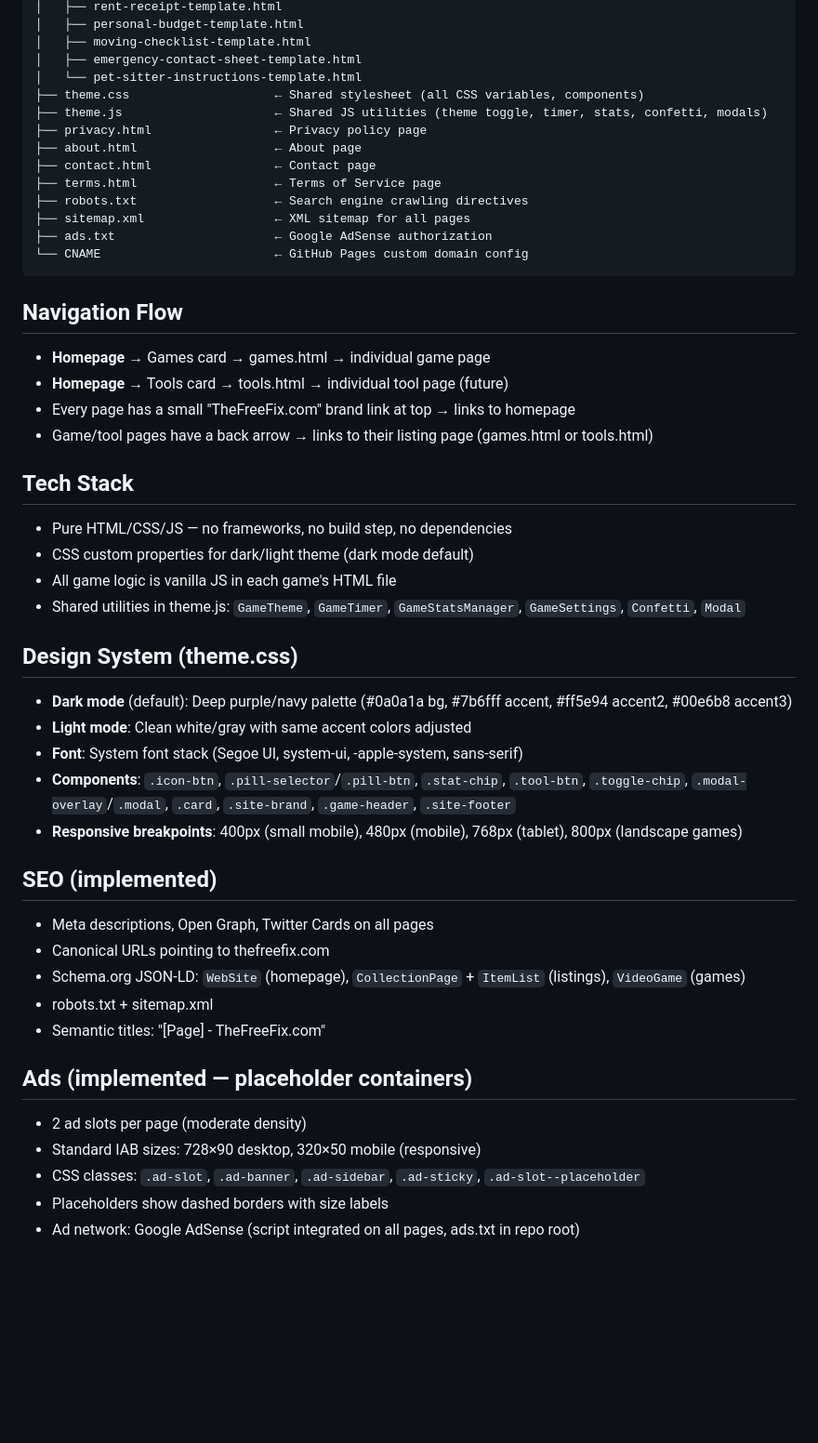
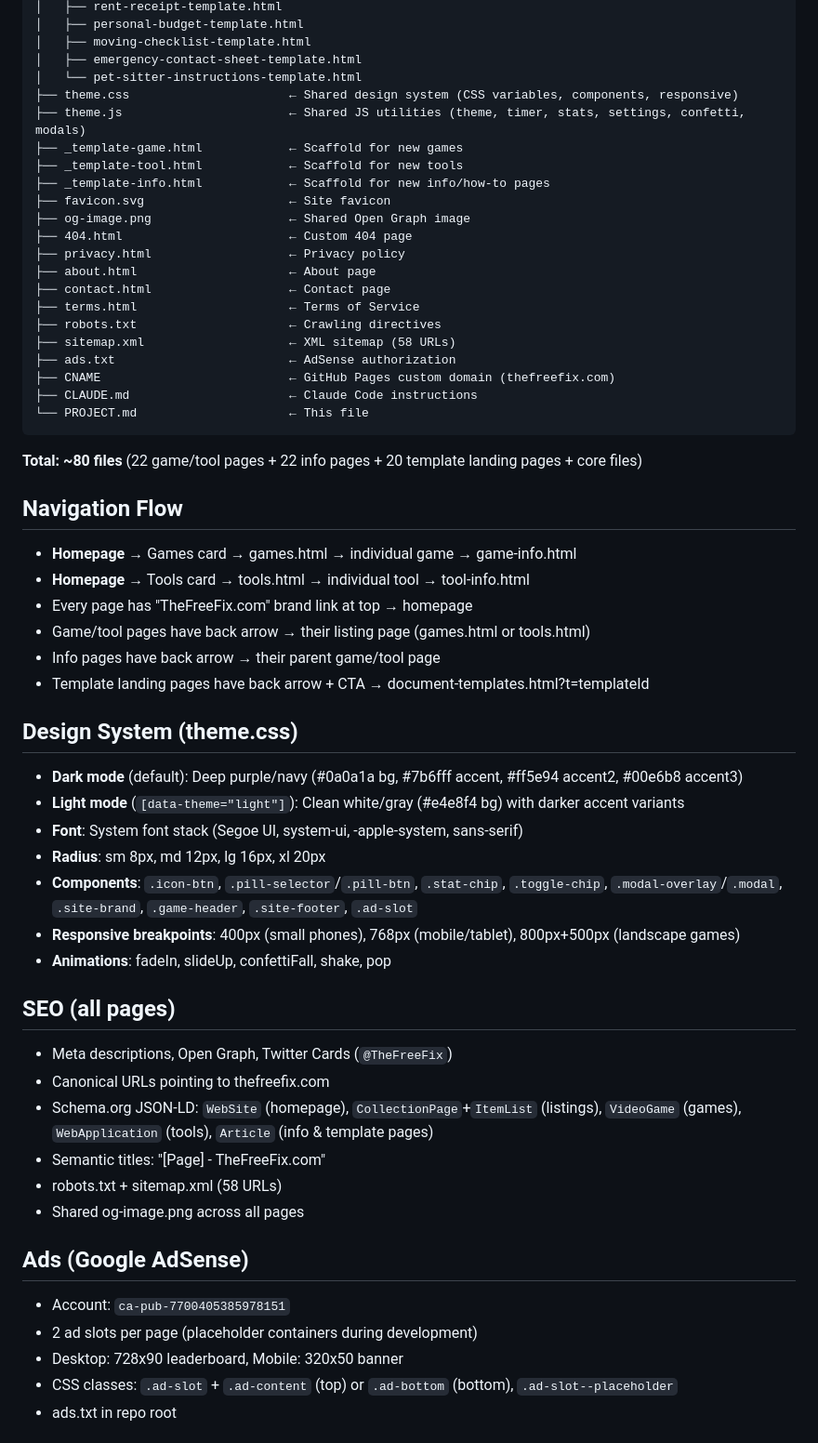
Before and after one commit to diegofivefive/game-arcade, a Markdown page: PROJECT.md, the part around one of its changes. Shown at 93% size. Drawn GitHub-style; blank space fills up the shorter version.

Commit message:
Update CLAUDE.md and PROJECT.md — fix dev path, remove duplication, add missing files
Co-Authored-By: Claude Opus 4.6 <noreply@anthropic.com>

````diff
--- a/PROJECT.md
+++ b/PROJECT.md
@@ -91,48 +81,57 @@ thefreefix.com/                  ← Hub page (2 cards: Games, Tools)
 │   ├── moving-checklist-template.html
 │   ├── emergency-contact-sheet-template.html
 │   └── pet-sitter-instructions-template.html
-├── theme.css                    ← Shared stylesheet (all CSS variables, components)
-├── theme.js                     ← Shared JS utilities (theme toggle, timer, stats, confetti, modals)
-├── privacy.html                 ← Privacy policy page
-├── about.html                   ← About page
-├── contact.html                 ← Contact page
-├── terms.html                   ← Terms of Service page
-├── robots.txt                   ← Search engine crawling directives
-├── sitemap.xml                  ← XML sitemap for all pages
-├── ads.txt                      ← Google AdSense authorization
-└── CNAME                        ← GitHub Pages custom domain config
+├── theme.css                      ← Shared design system (CSS variables, components, responsive)
+├── theme.js                       ← Shared JS utilities (theme, timer, stats, settings, confetti, modals)
+├── _template-game.html            ← Scaffold for new games
+├── _template-tool.html            ← Scaffold for new tools
+├── _template-info.html            ← Scaffold for new info/how-to pages
+├── favicon.svg                    ← Site favicon
+├── og-image.png                   ← Shared Open Graph image
+├── 404.html                       ← Custom 404 page
+├── privacy.html                   ← Privacy policy
+├── about.html                     ← About page
+├── contact.html                   ← Contact page
+├── terms.html                     ← Terms of Service
+├── robots.txt                     ← Crawling directives
+├── sitemap.xml                    ← XML sitemap (58 URLs)
+├── ads.txt                        ← AdSense authorization
+├── CNAME                          ← GitHub Pages custom domain (thefreefix.com)
+├── CLAUDE.md                      ← Claude Code instructions
+└── PROJECT.md                     ← This file
 ```
 
+**Total: ~80 files** (22 game/tool pages + 22 info pages + 20 template landing pages + core files)
+
 ## Navigation Flow
-- **Homepage** → Games card → games.html → individual game page
-- **Homepage** → Tools card → tools.html → individual tool page (future)
-- Every page has a small "TheFreeFix.com" brand link at top → links to homepage
-- Game/tool pages have a back arrow → links to their listing page (games.html or tools.html)
-
-## Tech Stack
-- Pure HTML/CSS/JS — no frameworks, no build step, no dependencies
-- CSS custom properties for dark/light theme (dark mode default)
-- All game logic is vanilla JS in each game's HTML file
-- Shared utilities in theme.js: `GameTheme`, `GameTimer`, `GameStatsManager`, `GameSettings`, `Confetti`, `Modal`
+- **Homepage** → Games card → games.html → individual game → game-info.html
+- **Homepage** → Tools card → tools.html → individual tool → tool-info.html
+- Every page has "TheFreeFix.com" brand link at top → homepage
+- Game/tool pages have back arrow → their listing page (games.html or tools.html)
+- Info pages have back arrow → their parent game/tool page
+- Template landing pages have back arrow + CTA → document-templates.html?t=templateId
 
 ## Design System (theme.css)
-- **Dark mode** (default): Deep purple/navy palette (#0a0a1a bg, #7b6fff accent, #ff5e94 accent2, #00e6b8 accent3)
-- **Light mode**: Clean white/gray with same accent colors adjusted
+- **Dark mode** (default): Deep purple/navy (#0a0a1a bg, #7b6fff accent, #ff5e94 accent2, #00e6b8 accent3)
+- **Light mode** (`[data-theme="light"]`): Clean white/gray (#e4e8f4 bg) with darker accent variants
 - **Font**: System font stack (Segoe UI, system-ui, -apple-system, sans-serif)
-- **Components**: `.icon-btn`, `.pill-selector`/`.pill-btn`, `.stat-chip`, `.tool-btn`, `.toggle-chip`, `.modal-overlay`/`.modal`, `.card`, `.site-brand`, `.game-header`, `.site-footer`
-- **Responsive breakpoints**: 400px (small mobile), 480px (mobile), 768px (tablet), 800px (landscape games)
+- **Radius**: sm 8px, md 12px, lg 16px, xl 20px
+- **Components**: `.icon-btn`, `.pill-selector`/`.pill-btn`, `.stat-chip`, `.toggle-chip`, `.modal-overlay`/`.modal`, `.site-brand`, `.game-header`, `.site-footer`, `.ad-slot`
+- **Responsive breakpoints**: 400px (small phones), 768px (mobile/tablet), 800px+500px (landscape games)
+- **Animations**: fadeIn, slideUp, confettiFall, shake, pop
 
-## SEO (implemented)
-- Meta descriptions, Open Graph, Twitter Cards on all pages
+## SEO (all pages)
+- Meta descriptions, Open Graph, Twitter Cards (`@TheFreeFix`)
 - Canonical URLs pointing to thefreefix.com
-- Schema.org JSON-LD: `WebSite` (homepage), `CollectionPage` + `ItemList` (listings), `VideoGame` (games)
-- robots.txt + sitemap.xml
+- Schema.org JSON-LD: `WebSite` (homepage), `CollectionPage`+`ItemList` (listings), `VideoGame` (games), `WebApplication` (tools), `Article` (info & template pages)
 - Semantic titles: "[Page] - TheFreeFix.com"
+- robots.txt + sitemap.xml (58 URLs)
+- Shared og-image.png across all pages
 
-## Ads (implemented — placeholder containers)
-- 2 ad slots per page (moderate density)
-- Standard IAB sizes: 728×90 desktop, 320×50 mobile (responsive)
-- CSS classes: `.ad-slot`, `.ad-banner`, `.ad-sidebar`, `.ad-sticky`, `.ad-slot--placeholder`
-- Placeholders show dashed borders with size labels
-- Ad network: Google AdSense (script integrated on all pages, ads.txt in repo root)
+## Ads (Google AdSense)
+- Account: `ca-pub-7700405385978151`
+- 2 ad slots per page (placeholder containers during development)
+- Desktop: 728x90 leaderboard, Mobile: 320x50 banner
+- CSS classes: `.ad-slot` + `.ad-content` (top) or `.ad-bottom` (bottom), `.ad-slot--placeholder`
+- ads.txt in repo root
 
````
Also changed, not shown: other parts of PROJECT.md (+78 -95 lines), CLAUDE.md (+62 -79 lines).
